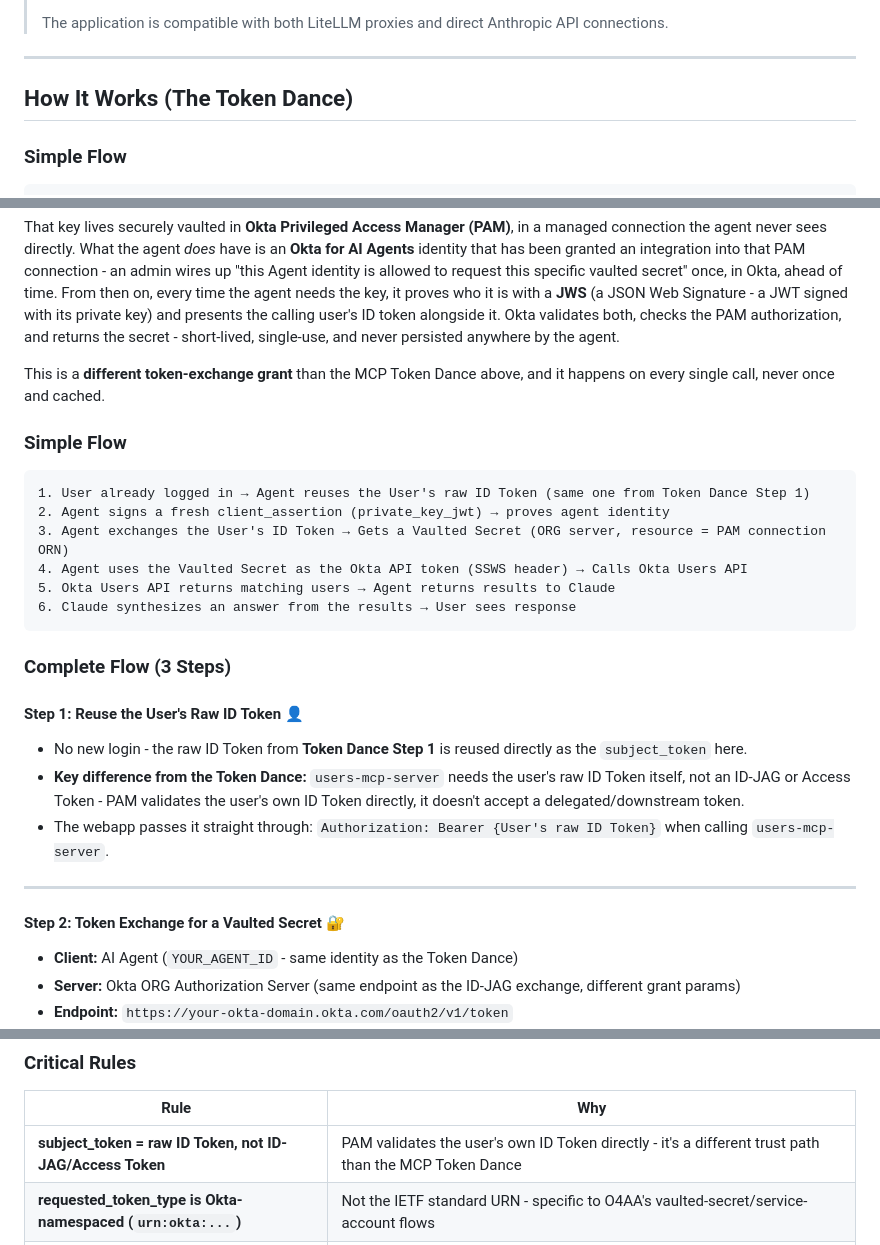
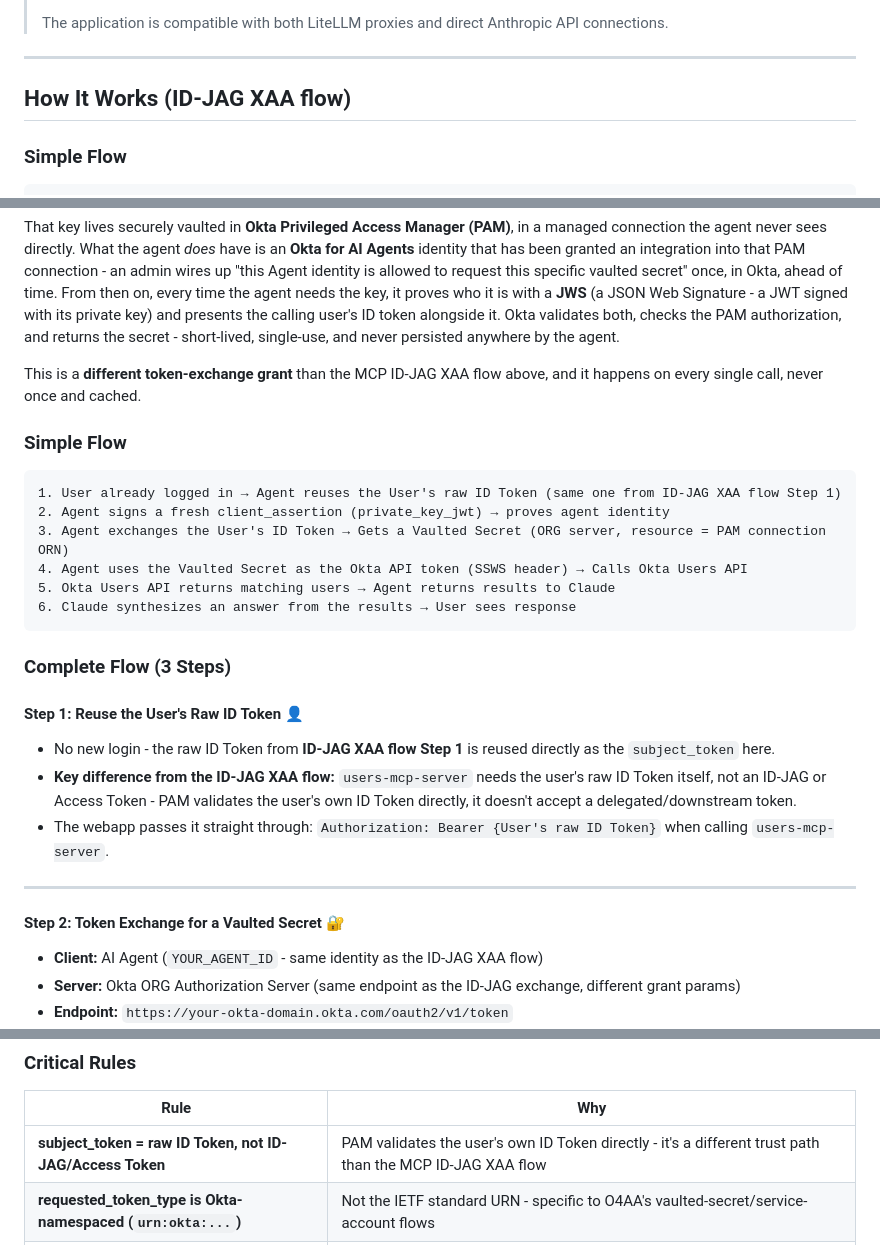
Before and after one commit to ivangotti/okta-ai-agent-webapp, a Markdown page: README.md, 3 parts joined by grey strips. GitHub-like rendering.

Commit message:
docs: rename "Token Dance" section to "ID-JAG XAA flow"
Renames the How It Works heading and its internal cross-references to match
the actual grant name (ID-JAG token exchange for cross-app access).

````diff
--- a/README.md
+++ b/README.md
@@ -92,7 +92,7 @@ This application demonstrates **Okta AI Agent architecture** where an AI agent c
 
 ---
 
-## How It Works (The Token Dance)
+## How It Works (ID-JAG XAA flow)
 
 ### Simple Flow
 
@@ -241,12 +241,12 @@ The `search_users` tool (served by `users-mcp-server`) needs a real Okta API tok
 
 That key lives securely vaulted in **Okta Privileged Access Manager (PAM)**, in a managed connection the agent never sees directly. What the agent *does* have is an **Okta for AI Agents** identity that has been granted an integration into that PAM connection - an admin wires up "this Agent identity is allowed to request this specific vaulted secret" once, in Okta, ahead of time. From then on, every time the agent needs the key, it proves who it is with a **JWS** (a JSON Web Signature - a JWT signed with its private key) and presents the calling user's ID token alongside it. Okta validates both, checks the PAM authorization, and returns the secret - short-lived, single-use, and never persisted anywhere by the agent.
 
-This is a **different token-exchange grant** than the MCP Token Dance above, and it happens on every single call, never once and cached.
+This is a **different token-exchange grant** than the MCP ID-JAG XAA flow above, and it happens on every single call, never once and cached.
 
 ### Simple Flow
 
 ```
-1. User already logged in → Agent reuses the User's raw ID Token (same one from Token Dance Step 1)
+1. User already logged in → Agent reuses the User's raw ID Token (same one from ID-JAG XAA flow Step 1)
 2. Agent signs a fresh client_assertion (private_key_jwt) → proves agent identity
 3. Agent exchanges the User's ID Token → Gets a Vaulted Secret (ORG server, resource = PAM connection ORN)
 4. Agent uses the Vaulted Secret as the Okta API token (SSWS header) → Calls Okta Users API
@@ -258,15 +258,15 @@ This is a **different token-exchange grant** than the MCP Token Dance above, and
 
 #### Step 1: Reuse the User's Raw ID Token 👤
 
-- No new login - the raw ID Token from **Token Dance Step 1** is reused directly as the `subject_token` here.
-- **Key difference from the Token Dance:** `users-mcp-server` needs the user's raw ID Token itself, not an ID-JAG or Access Token - PAM validates the user's own ID Token directly, it doesn't accept a delegated/downstream token.
+- No new login - the raw ID Token from **ID-JAG XAA flow Step 1** is reused directly as the `subject_token` here.
+- **Key difference from the ID-JAG XAA flow:** `users-mcp-server` needs the user's raw ID Token itself, not an ID-JAG or Access Token - PAM validates the user's own ID Token directly, it doesn't accept a delegated/downstream token.
 - The webapp passes it straight through: `Authorization: Bearer {User's raw ID Token}` when calling `users-mcp-server`.
 
 ---
 
 #### Step 2: Token Exchange for a Vaulted Secret 🔐
 
-- **Client:** AI Agent (`YOUR_AGENT_ID` - same identity as the Token Dance)
+- **Client:** AI Agent (`YOUR_AGENT_ID` - same identity as the ID-JAG XAA flow)
 - **Server:** Okta ORG Authorization Server (same endpoint as the ID-JAG exchange, different grant params)
 - **Endpoint:** `https://your-okta-domain.okta.com/oauth2/v1/token`
 - **Grant:** Token Exchange
@@ -321,7 +321,7 @@ client_assertion={JWT signed with agent's private key}
 
 | Rule | Why |
 |------|-----|
-| **subject_token = raw ID Token, not ID-JAG/Access Token** | PAM validates the user's own ID Token directly - it's a different trust path than the MCP Token Dance |
+| **subject_token = raw ID Token, not ID-JAG/Access Token** | PAM validates the user's own ID Token directly - it's a different trust path than the MCP ID-JAG XAA flow |
 | **requested_token_type is Okta-namespaced (`urn:okta:...`)** | Not the IETF standard URN - specific to O4AA's vaulted-secret/service-account flows |
 | **resource = ORN, not audience/scope** | The vaulted-secret exchange targets a specific PAM connection resource, unlike the ID-JAG exchange which targets an audience + scope |
 | **Never cache the vaulted secret** | It's short-lived by design (5 min TTL) - fetch fresh on every call |
````
